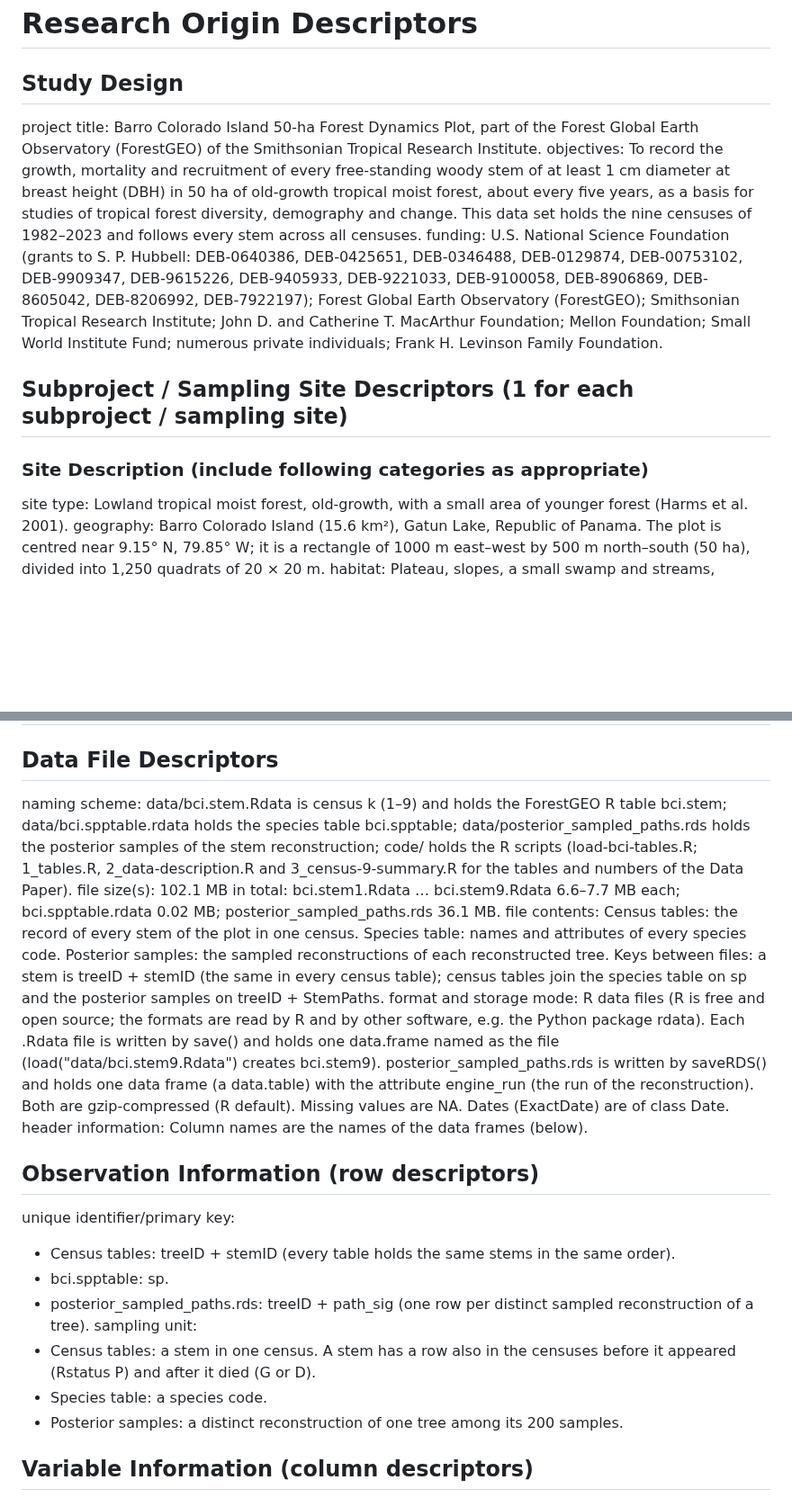
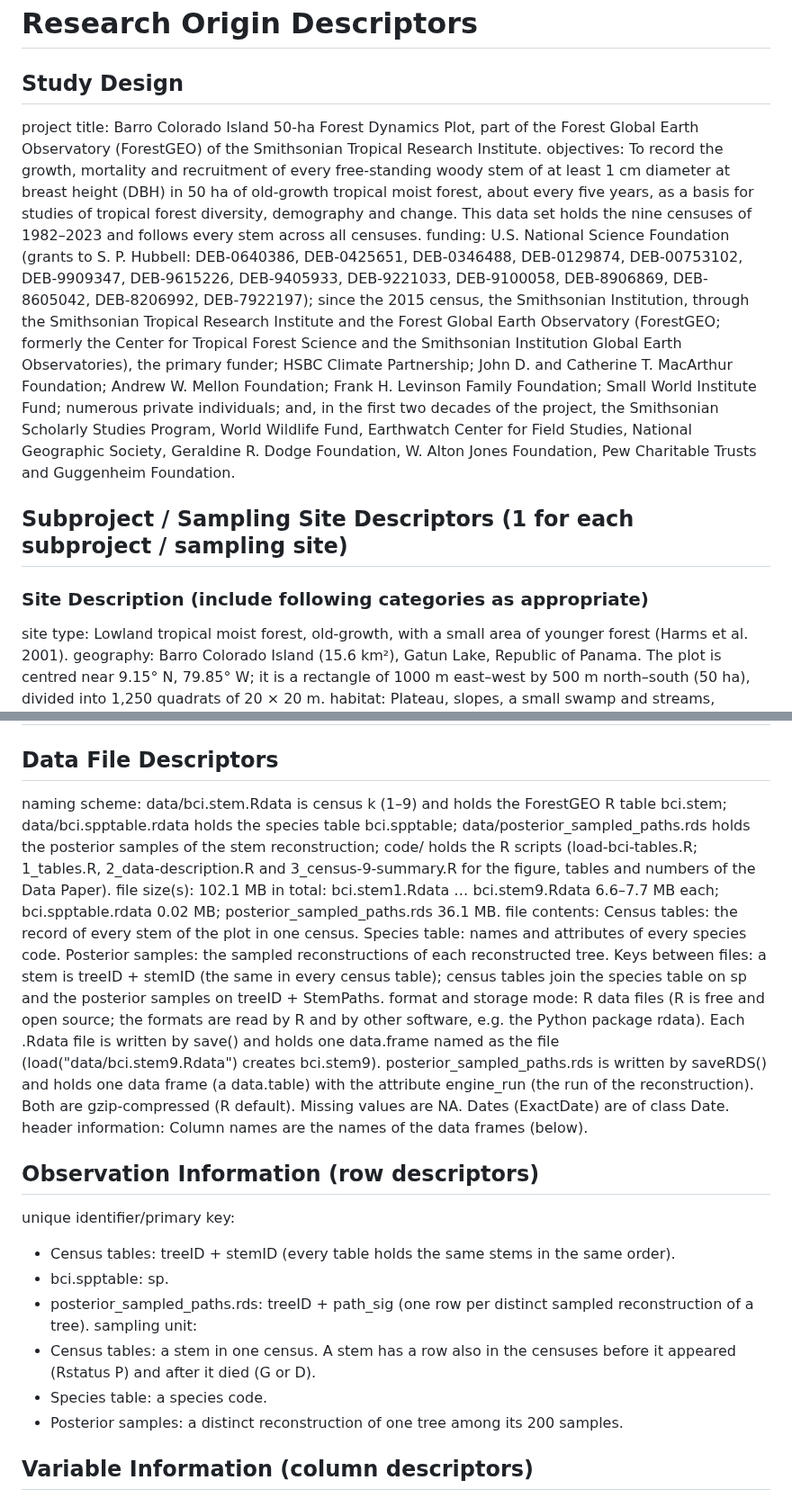
Before and after one commit to jamedina09/BCI50ha_StemReconstruction_Rtables, a Markdown page: data_paper_and_repo_publication/2_repository/2_Metadata.md, 2 parts joined by grey strips. Shown at 90% size. Drawn GitHub-style; blank space fills up the shorter version.

```diff
--- a/data_paper_and_repo_publication/2_repository/2_Metadata.md
+++ b/data_paper_and_repo_publication/2_repository/2_Metadata.md
@@ -48,13 +50,15 @@ data verification: Field records (diameter, height of measurement, date, codes,
 # Research Origin Descriptors
 
 ## Study Design
+
 project title: Barro Colorado Island 50-ha Forest Dynamics Plot, part of the Forest Global Earth Observatory (ForestGEO) of the Smithsonian Tropical Research Institute.
 objectives: To record the growth, mortality and recruitment of every free-standing woody stem of at least 1 cm diameter at breast height (DBH) in 50 ha of old-growth tropical moist forest, about every five years, as a basis for studies of tropical forest diversity, demography and change. This data set holds the nine censuses of 1982–2023 and follows every stem across all censuses.
-funding: U.S. National Science Foundation (grants to S. P. Hubbell: DEB-0640386, DEB-0425651, DEB-0346488, DEB-0129874, DEB-00753102, DEB-9909347, DEB-9615226, DEB-9405933, DEB-9221033, DEB-9100058, DEB-8906869, DEB-8605042, DEB-8206992, DEB-7922197); Forest Global Earth Observatory (ForestGEO); Smithsonian Tropical Research Institute; John D. and Catherine T. MacArthur Foundation; Mellon Foundation; Small World Institute Fund; numerous private individuals; Frank H. Levinson Family Foundation.
+funding: U.S. National Science Foundation (grants to S. P. Hubbell: DEB-0640386, DEB-0425651, DEB-0346488, DEB-0129874, DEB-00753102, DEB-9909347, DEB-9615226, DEB-9405933, DEB-9221033, DEB-9100058, DEB-8906869, DEB-8605042, DEB-8206992, DEB-7922197); since the 2015 census, the Smithsonian Institution, through the Smithsonian Tropical Research Institute and the Forest Global Earth Observatory (ForestGEO; formerly the Center for Tropical Forest Science and the Smithsonian Institution Global Earth Observatories), the primary funder; HSBC Climate Partnership; John D. and Catherine T. MacArthur Foundation; Andrew W. Mellon Foundation; Frank H. Levinson Family Foundation; Small World Institute Fund; numerous private individuals; and, in the first two decades of the project, the Smithsonian Scholarly Studies Program, World Wildlife Fund, Earthwatch Center for Field Studies, National Geographic Society, Geraldine R. Dodge Foundation, W. Alton Jones Foundation, Pew Charitable Trusts and Guggenheim Foundation.
 
 ## Subproject / Sampling Site Descriptors (1 for each subproject / sampling site)
 
 ### Site Description (include following categories as appropriate)
+
 site type: Lowland tropical moist forest, old-growth, with a small area of younger forest (Harms et al. 2001).
 geography: Barro Colorado Island (15.6 km²), Gatun Lake, Republic of Panama. The plot is centred near 9.15° N, 79.85° W; it is a rectangle of 1000 m east–west by 500 m north–south (50 ha), divided into 1,250 quadrats of 20 × 20 m.
 habitat: Plateau, slopes, a small swamp and streams, mapped as habitat classes by Harms et al. (2001).
@@ -104,21 +113,23 @@ computer programs and data-processing algorithms: The tables are built by a scri
 
 ## Data File Descriptors
 
-naming scheme: data/bci.stem<k>.Rdata is census k (1–9) and holds the ForestGEO R table bci.stem<k>; data/bci.spptable.rdata holds the species table bci.spptable; data/posterior_sampled_paths.rds holds the posterior samples of the stem reconstruction; code/ holds the R scripts (load-bci-tables.R; 1_tables.R, 2_data-description.R and 3_census-9-summary.R for the tables and numbers of the Data Paper).
+naming scheme: data/bci.stem<k>.Rdata is census k (1–9) and holds the ForestGEO R table bci.stem<k>; data/bci.spptable.rdata holds the species table bci.spptable; data/posterior_sampled_paths.rds holds the posterior samples of the stem reconstruction; code/ holds the R scripts (load-bci-tables.R; 1_tables.R, 2_data-description.R and 3_census-9-summary.R for the figure, tables and numbers of the Data Paper).
 file size(s): 102.1 MB in total: bci.stem1.Rdata … bci.stem9.Rdata 6.6–7.7 MB each; bci.spptable.rdata 0.02 MB; posterior_sampled_paths.rds 36.1 MB.
 file contents: Census tables: the record of every stem of the plot in one census. Species table: names and attributes of every species code. Posterior samples: the sampled reconstructions of each reconstructed tree. Keys between files: a stem is treeID + stemID (the same in every census table); census tables join the species table on sp and the posterior samples on treeID + StemPaths.
 format and storage mode: R data files (R is free and open source; the formats are read by R and by other software, e.g. the Python package rdata). Each .Rdata file is written by save() and holds one data.frame named as the file (load("data/bci.stem9.Rdata") creates bci.stem9). posterior_sampled_paths.rds is written by saveRDS() and holds one data frame (a data.table) with the attribute engine_run (the run of the reconstruction). Both are gzip-compressed (R default). Missing values are NA. Dates (ExactDate) are of class Date.
 header information: Column names are the names of the data frames (below).
 
 ## Observation Information (row descriptors)
+
 unique identifier/primary key:
-  - Census tables: treeID + stemID (every table holds the same stems in the same order).
-  - bci.spptable: sp.
-  - posterior_sampled_paths.rds: treeID + path_sig (one row per distinct sampled reconstruction of a tree).
+
+- Census tables: treeID + stemID (every table holds the same stems in the same order).
+- bci.spptable: sp.
+- posterior_sampled_paths.rds: treeID + path_sig (one row per distinct sampled reconstruction of a tree).
 sampling unit:
-  - Census tables: a stem in one census. A stem has a row also in the censuses before it appeared (Rstatus P) and after it died (G or D).
-  - Species table: a species code.
-  - Posterior samples: a distinct reconstruction of one tree among its 200 samples.
+- Census tables: a stem in one census. A stem has a row also in the censuses before it appeared (Rstatus P) and after it died (G or D).
+- Species table: a species code.
+- Posterior samples: a distinct reconstruction of one tree among its 200 samples.
 
 ## Variable Information (column descriptors)
 
```
Also changed, not shown: other parts of data_paper_and_repo_publication/2_repository/2_Metadata.md (+46 -36 lines), data_paper_and_repo_publication/2_repository/3_README.md (+7 -7 lines).
